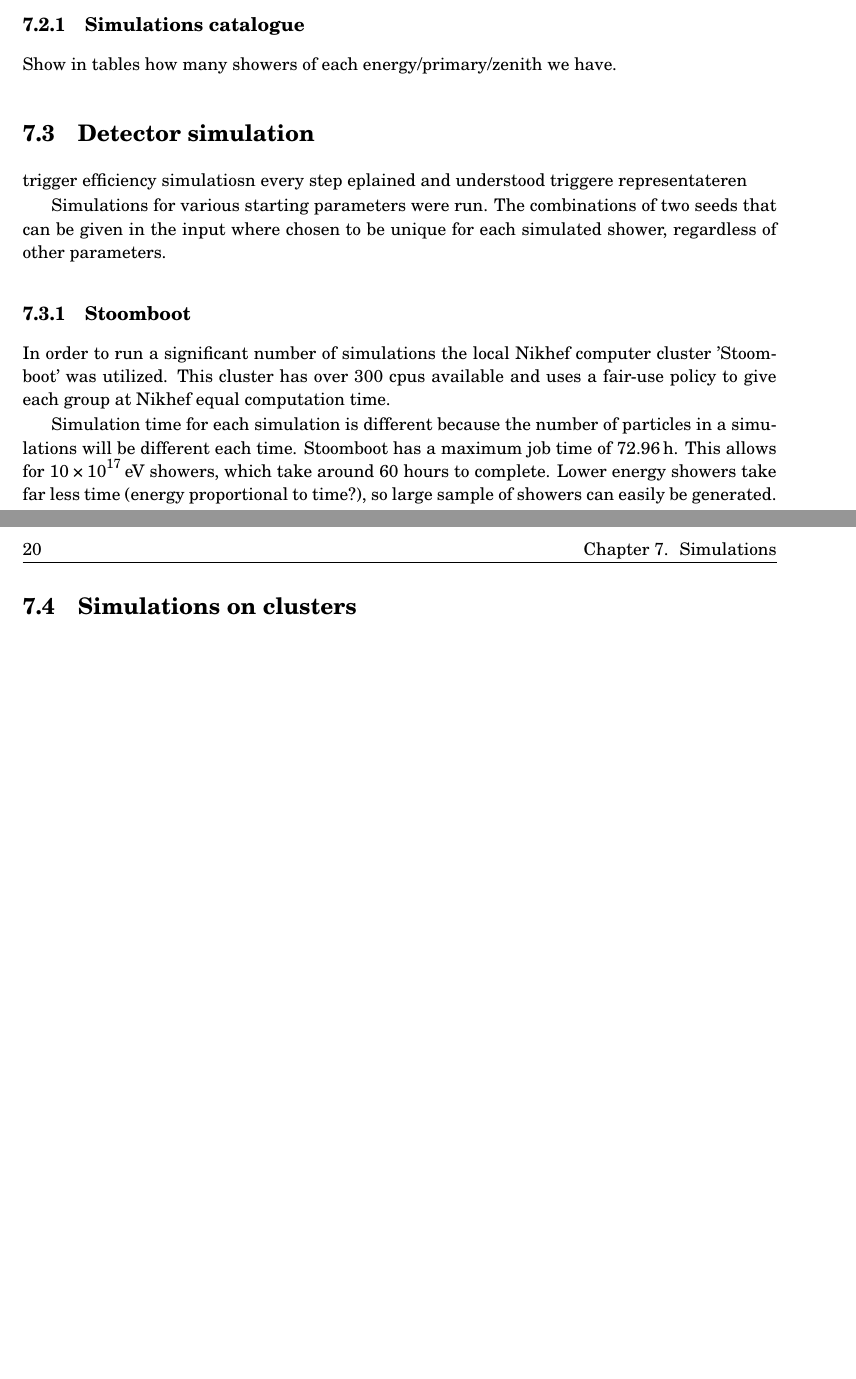
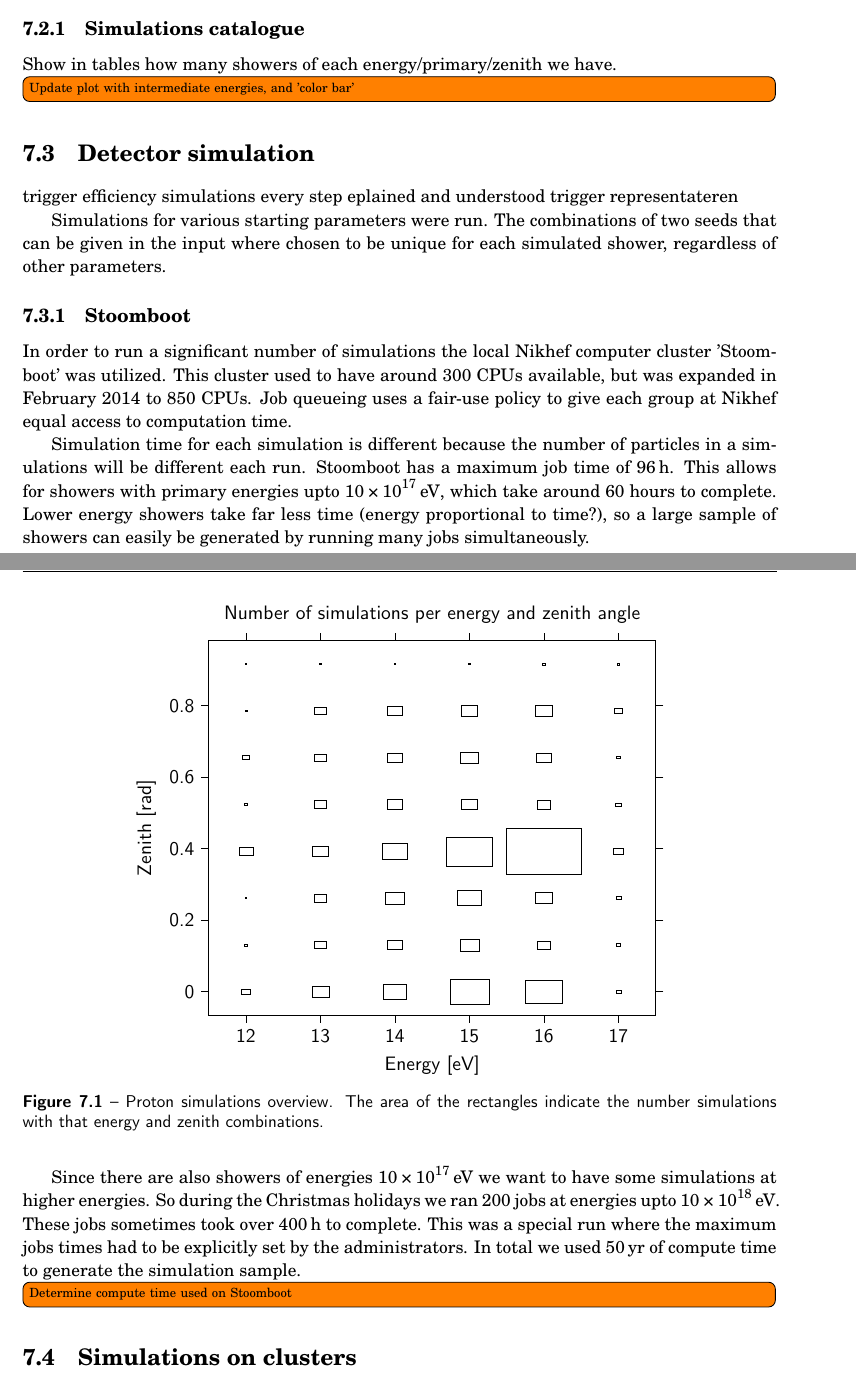
Before and after one commit to 153957/phd_thesis, a LaTeX thesis (thesis.tex, which reads chapters/simulations.tex): two parts of pages 27 and 28 of 40 before the commit and two parts of pages 27 and 28 of 42 after it, joined at a grey line, cut so that both start at the same text, the shorter picture padded with empty space. Compiled offline with pdfLaTeX.

Commit message:
More info about simulations
Add figure showing number of simulations.
Bit of info about high energy simulations.

```diff
--- a/chapters/simulations.tex
+++ b/chapters/simulations.tex
@@ -20,14 +20,25 @@ interactions; QGSJET/gheisha etc... Updated for LHC..
 
 Show in tables how many showers of each energy/primary/zenith we have.
 
+\todo{Update plot with intermediate energies, and 'color bar'}
+
+\begin{figure}
+    \centering
+    \includegraphics[width=0.7\linewidth]
+        {plots/simulations/proton_energy_zenith}
+    \caption{\captitle{Proton simulations overview.} The area of the
+             rectangles indicate the number simulations with that energy
+             and zenith combinations.}
+    \label{fig:simulations_proton_energy_zenith}
+\end{figure}
+
 
 \section{Detector simulation}
 
 trigger efficiency
-simulatiosn
+simulations
 every step eplained and understood
-triggere representateren
-
+trigger representateren
 
 Simulations for various starting parameters were run. The combinations
 of two seeds that can be given in the input where chosen to be unique
@@ -37,16 +48,28 @@ for each simulated shower, regardless of other parameters.
 \subsection{Stoomboot}
 
 In order to run a significant number of simulations the local Nikhef
-computer cluster 'Stoomboot' was utilized. This cluster has over 300
-cpus available and uses a fair-use policy to give each group at Nikhef
-equal computation time.
+computer cluster 'Stoomboot' was utilized. This cluster used to have
+around 300 CPUs available, but was expanded in February 2014 to 850
+CPUs. Job queueing uses a fair-use policy to give each group at Nikhef
+equal access to computation time.
 
 Simulation time for each simulation is different because the number of
-particles in a simulations will be different each time. Stoomboot has a
-maximum job time of \SI{72.96}{\hour}. This allows for
-\SI{10e17}{\electronvolt} showers, which take around 60 hours to
+particles in a simulations will be different each run. Stoomboot has a
+maximum job time of \SI{96}{\hour}. This allows for showers with primary
+energies upto \SI{10e17}{\electronvolt}, which take around 60 hours to
 complete. Lower energy showers take far less time (energy proportional
-to time?), so large sample of showers can easily be generated.
+to time?), so a large sample of showers can easily be generated by
+running many jobs simultaneously.
+
+Since there are also showers of energies \SI{10e17}{\electronvolt} we
+want to have some simulations at higher energies. So during the
+Christmas holidays we ran 200 jobs at energies upto
+\SI{10e18}{\electronvolt}. These jobs sometimes took over
+\SI{400}{\hour} to complete. This was a special run where the maximum
+jobs times had to be explicitly set by the administrators. In total we
+used \SI{50}{\year} of compute time to generate the simulation sample.
+
+\todo{Determine compute time used on Stoomboot}
 
 
 \section{Simulations on clusters}
```
Also changed, not shown: chapters/calibration.tex (+15 -14 lines), chapters/cluster_response.tex (+1 -1 lines), chapters/hisparc-experiment.tex (+2 -2 lines), plots/simulations/proton_energy_zenith.pdf (added), chapters/simulations.tex (8 more changed lines).
